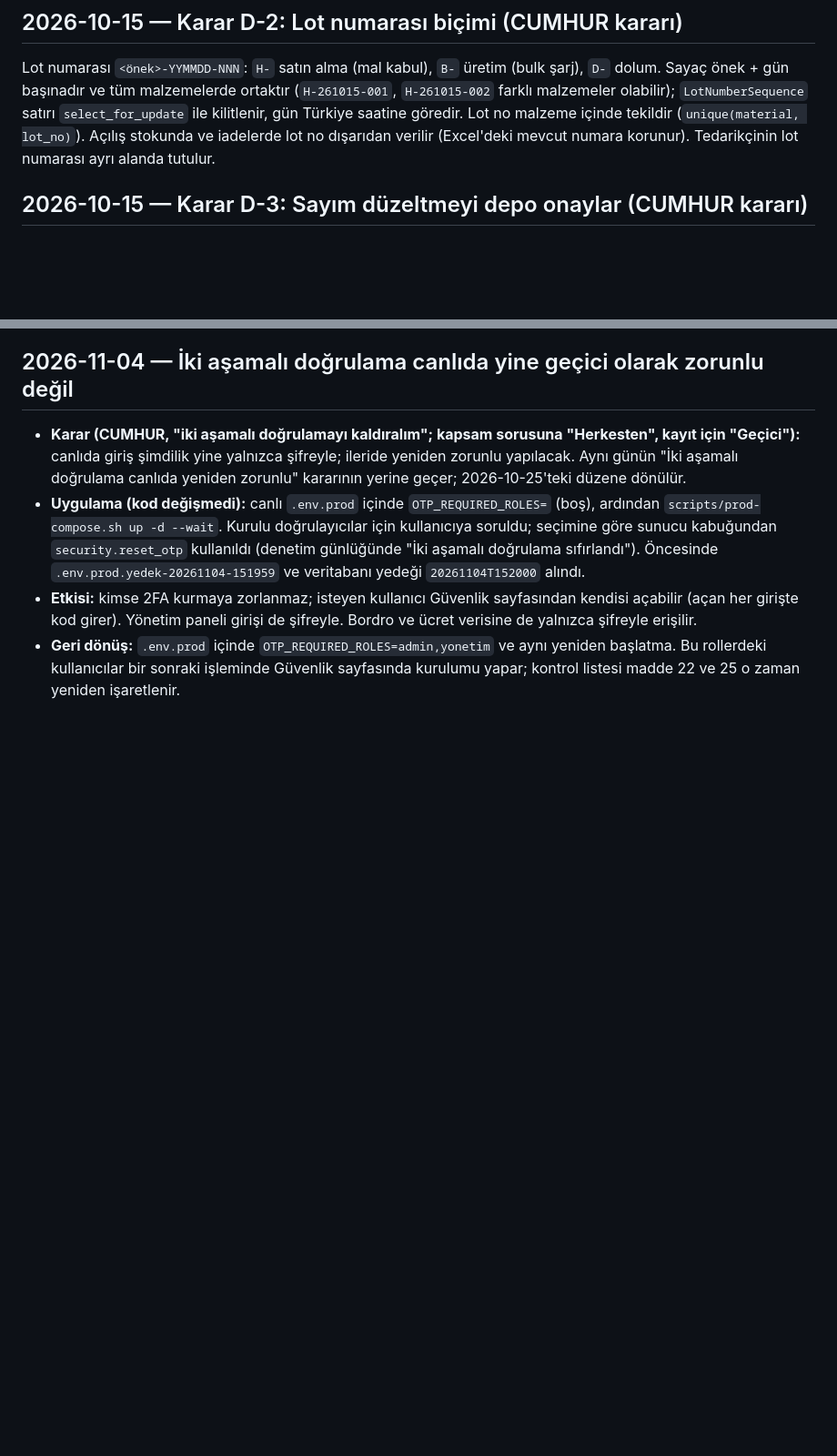
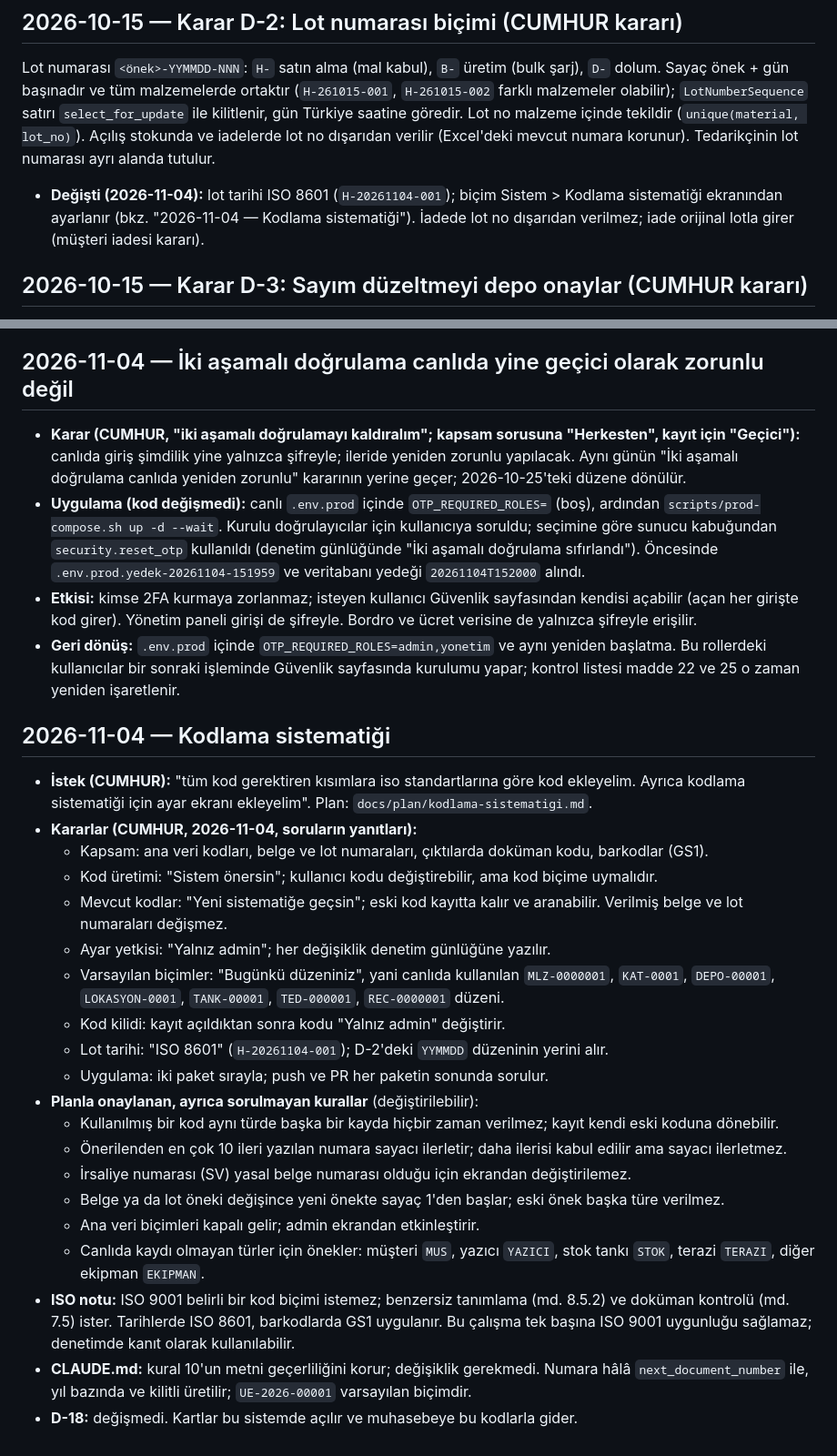
Before and after one commit to cmhrkoseoglu-byte/deterjan-erp, a Markdown page: docs/DECISIONS.md, 2 parts joined by grey strips. Shown at 91% size. Rendered like a GitHub page; blank space fills up the shorter version.

```diff
--- a/docs/DECISIONS.md
+++ b/docs/DECISIONS.md
@@ -251,6 +251,9 @@ Sayaç önek + gün başınadır ve tüm malzemelerde ortaktır (`H-261015-001`,
 olabilir); `LotNumberSequence` satırı `select_for_update` ile kilitlenir, gün Türkiye saatine göredir.
 Lot no malzeme içinde tekildir (`unique(material, lot_no)`). Açılış stokunda ve iadelerde lot no
 dışarıdan verilir (Excel'deki mevcut numara korunur). Tedarikçinin lot numarası ayrı alanda tutulur.
+- **Değişti (2026-11-04):** lot tarihi ISO 8601 (`H-20261104-001`); biçim Sistem > Kodlama
+  sistematiği ekranından ayarlanır (bkz. "2026-11-04 — Kodlama sistematiği"). İadede lot no
+  dışarıdan verilmez; iade orijinal lotla girer (müşteri iadesi kararı).
 
 ## 2026-10-15 — Karar D-3: Sayım düzeltmeyi depo onaylar (CUMHUR kararı)
 
@@ -2113,3 +2116,35 @@ değiştirme zorunlu, yalnızca admin):
 - **Geri dönüş:** `.env.prod` içinde `OTP_REQUIRED_ROLES=admin,yonetim` ve aynı yeniden başlatma. Bu
   rollerdeki kullanıcılar bir sonraki işleminde Güvenlik sayfasında kurulumu yapar; kontrol listesi
   madde 22 ve 25 o zaman yeniden işaretlenir.
+
+## 2026-11-04 — Kodlama sistematiği
+
+- **İstek (CUMHUR):** "tüm kod gerektiren kısımlara iso standartlarına göre kod ekleyelim. Ayrıca
+  kodlama sistematiği için ayar ekranı ekleyelim". Plan: `docs/plan/kodlama-sistematigi.md`.
+- **Kararlar (CUMHUR, 2026-11-04, soruların yanıtları):**
+  - Kapsam: ana veri kodları, belge ve lot numaraları, çıktılarda doküman kodu, barkodlar (GS1).
+  - Kod üretimi: "Sistem önersin"; kullanıcı kodu değiştirebilir, ama kod biçime uymalıdır.
+  - Mevcut kodlar: "Yeni sistematiğe geçsin"; eski kod kayıtta kalır ve aranabilir. Verilmiş belge
+    ve lot numaraları değişmez.
+  - Ayar yetkisi: "Yalnız admin"; her değişiklik denetim günlüğüne yazılır.
+  - Varsayılan biçimler: "Bugünkü düzeniniz", yani canlıda kullanılan `MLZ-0000001`, `KAT-0001`,
+    `DEPO-00001`, `LOKASYON-0001`, `TANK-00001`, `TED-000001`, `REC-0000001` düzeni.
+  - Kod kilidi: kayıt açıldıktan sonra kodu "Yalnız admin" değiştirir.
+  - Lot tarihi: "ISO 8601" (`H-20261104-001`); D-2'deki `YYMMDD` düzeninin yerini alır.
+  - Uygulama: iki paket sırayla; push ve PR her paketin sonunda sorulur.
+- **Planla onaylanan, ayrıca sorulmayan kurallar** (değiştirilebilir):
+  - Kullanılmış bir kod aynı türde başka bir kayda hiçbir zaman verilmez; kayıt kendi eski koduna
+    dönebilir.
+  - Önerilenden en çok 10 ileri yazılan numara sayacı ilerletir; daha ilerisi kabul edilir ama
+    sayacı ilerletmez.
+  - İrsaliye numarası (SV) yasal belge numarası olduğu için ekrandan değiştirilemez.
+  - Belge ya da lot öneki değişince yeni önekte sayaç 1'den başlar; eski önek başka türe verilmez.
+  - Ana veri biçimleri kapalı gelir; admin ekrandan etkinleştirir.
+  - Canlıda kaydı olmayan türler için önekler: müşteri `MUS`, yazıcı `YAZICI`, stok tankı `STOK`,
+    terazi `TERAZI`, diğer ekipman `EKIPMAN`.
+- **ISO notu:** ISO 9001 belirli bir kod biçimi istemez; benzersiz tanımlama (md. 8.5.2) ve
+  doküman kontrolü (md. 7.5) ister. Tarihlerde ISO 8601, barkodlarda GS1 uygulanır. Bu çalışma tek
+  başına ISO 9001 uygunluğu sağlamaz; denetimde kanıt olarak kullanılabilir.
+- **CLAUDE.md:** kural 10'un metni geçerliliğini korur; değişiklik gerekmedi. Numara hâlâ
+  `next_document_number` ile, yıl bazında ve kilitli üretilir; `UE-2026-00001` varsayılan biçimdir.
+- **D-18:** değişmedi. Kartlar bu sistemde açılır ve muhasebeye bu kodlarla gider.
```
Also changed, not shown: docs/PROGRESS.md (+6 -0 lines), docs/plan/kodlama-sistematigi.md (added, +290 -0 lines).
